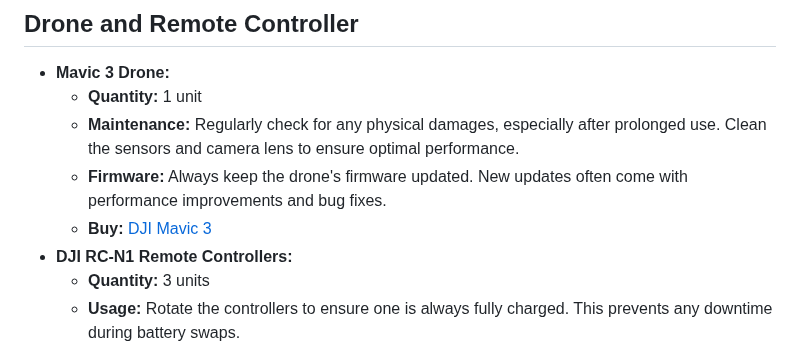
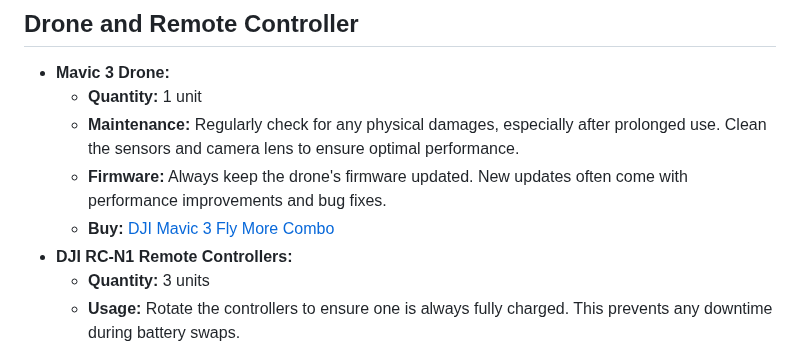
Before and after one commit to complexorganizations/mapping-united-com, a Markdown page: assets/docs/mavic-3-drone-guide.md, the part around the change. Drawn GitHub-style.

Commit message:
Update mavic-3-drone-guide.md
Signed-off-by: aXLDw67Ke8 <102563715+aXLDw67Ke8@users.noreply.github.com>

```diff
--- a/assets/docs/mavic-3-drone-guide.md
+++ b/assets/docs/mavic-3-drone-guide.md
@@ -4,7 +4,7 @@
   - **Quantity:** 1 unit
   - **Maintenance:** Regularly check for any physical damages, especially after prolonged use. Clean the sensors and camera lens to ensure optimal performance.
   - **Firmware:** Always keep the drone's firmware updated. New updates often come with performance improvements and bug fixes.
-  - **Buy:** [DJI Mavic 3](https://www.dji.com/mavic-3)
+  - **Buy:** [DJI Mavic 3 Fly More Combo](https://www.dji.com/mavic-3)
 - **DJI RC-N1 Remote Controllers:**
   - **Quantity:** 3 units
   - **Usage:** Rotate the controllers to ensure one is always fully charged. This prevents any downtime during battery swaps.
```
